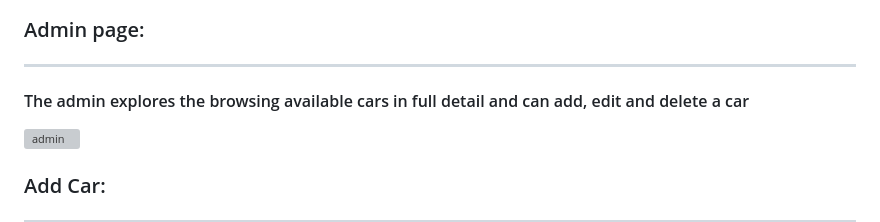
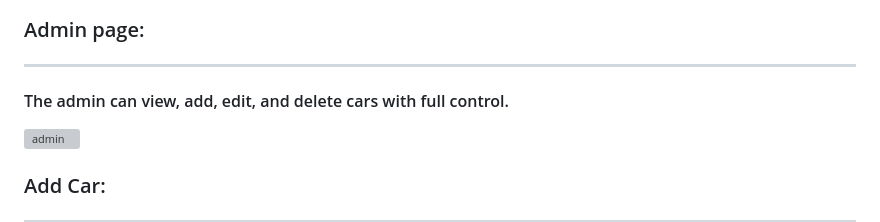
Before and after one commit to A-AbdAlrazeq/Group_Project, a Markdown page: README.md, the part around the change. Drawn GitHub-style; grey boxes are pictures that could not be loaded.

```diff
--- a/README.md
+++ b/README.md
@@ -48,7 +48,7 @@ Imagine a website that's all about reserving cars – that's what our web applic
 
 ### Admin page:
 -----
-#### The admin explores the browsing available cars in full detail and can add, edit and delete a car
+#### The admin can view, add, edit, and delete cars with full control.
 ![admin](https://github.com/A-AbdAlrazeq/Group_Project/assets/130833624/3c27fba4-530d-4800-be18-8a0bf1581171)
 
 
```
